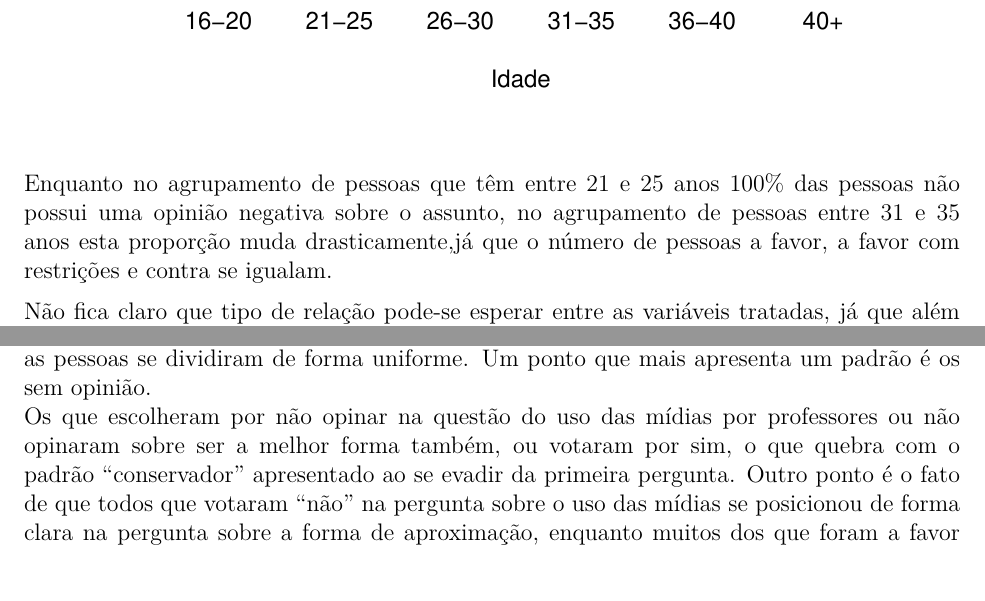
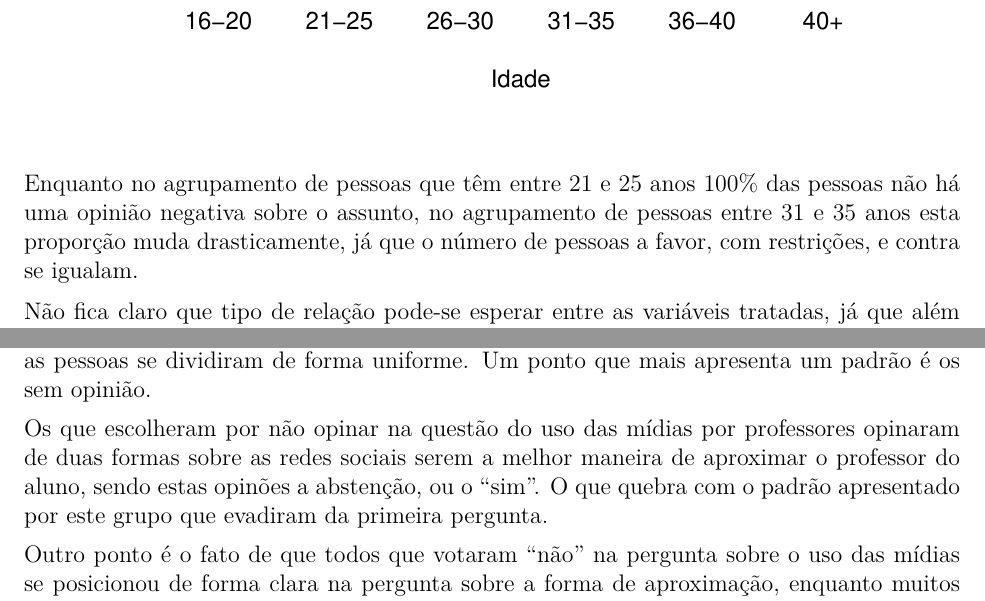
Before and after one commit to LInDa-ProPesq/Grupo-2, an R Markdown document (markdown/trabalhoDS.Rmd): two parts of pages 9 and 12 of 13, joined at a grey line, cut so that both start at the same text, the shorter picture padded with empty space. The pictures show the output file markdown/trabalhoDS.pdf that the author committed with the source.

Commit message:
Correções leves no texto e reformulação do paragrafo na linha 283

````diff
--- a/markdown/trabalhoDS.Rmd
+++ b/markdown/trabalhoDS.Rmd
@@ -214,7 +214,7 @@ barplot(ngraf,
         ylab="Quantidade de respostas")
 legend("topright", c("Não", "Sim", "Sim, com restrições", "Não sei/não tenho opinião"), fill=rainbow(4, s=.3))
 ```
-Enquanto no agrupamento de pessoas que têm entre 21 e 25 anos 100% das pessoas não possui uma opinião negativa sobre o assunto, no agrupamento de pessoas entre 31 e 35 anos esta proporção muda drasticamente,já que o número de pessoas a favor, a favor com restrições e contra se igualam.
+Enquanto no agrupamento de pessoas que têm entre 21 e 25 anos 100% das pessoas não há uma opinião negativa sobre o assunto, no agrupamento de pessoas entre 31 e 35 anos esta proporção muda drasticamente, já que o número de pessoas a favor, com restrições, e contra se igualam.
 
 Não fica claro que tipo de relação pode-se esperar entre as variáveis tratadas, já que além de faltar informações sobre uma faixa etária, as classes não mostram uma relação explícita entre elas e suas vizinhas. Porém é perceptível que existe diferença entre o perfil de resposta das classes.
 
@@ -279,7 +279,9 @@ legend("topright", c("Não", "Sim", "Sim, com restrições", "Não sei/não tenh
 ```
 Percebemos então que, apesar de não termos um conjunto de dados representativo dessa faixa etária, a opinião das pessoas com mais de 40 anos são ou contra ou indecisa, o que mostra uma relação entre sua idade e sua opinião sobre o assunto. Nas demais faixas etárias a distribuição ocorreu de forma mais bem distribuída entre a favor e contra.
 Analisando a relação entre as respostas sobre ser a favor do uso de mídias sociais pelos professores e as respostas sobre a melhor forma de aproximação, vemos que de forma geral, as pessoas se dividiram de forma uniforme. Um ponto que mais apresenta um padrão é os sem opinião.
-Os que escolheram por não opinar na questão do uso das mídias por professores ou não opinaram sobre ser a melhor forma também, ou votaram por sim, o que quebra com o padrão "conservador" apresentado ao se evadir da primeira pergunta.
+
+Os que escolheram por não opinar na questão do uso das mídias por professores opinaram de duas formas sobre as redes sociais serem a melhor maneira de aproximar o professor do aluno, sendo estas opinões a abstenção, ou o "sim". O que quebra com o padrão apresentado por este grupo que evadiram da primeira pergunta.
+
 Outro ponto é o fato de que todos que votaram "não" na pergunta sobre o uso das mídias se posicionou de forma clara na pergunta sobre a forma de aproximação, enquanto muitos dos que foram a favor acabaram se abstendo desta pergunta.
 
 Analisando agora as razões pelas quais as pessoas seriam contra o uso das mídias sociais de forma educativa, percebemos uma grande preocupação dos participantes.
````
Also changed, not shown: markdown/trabalhoDS.pdf, markdown/trabalhoDS.Rmd (2 more changed lines).
